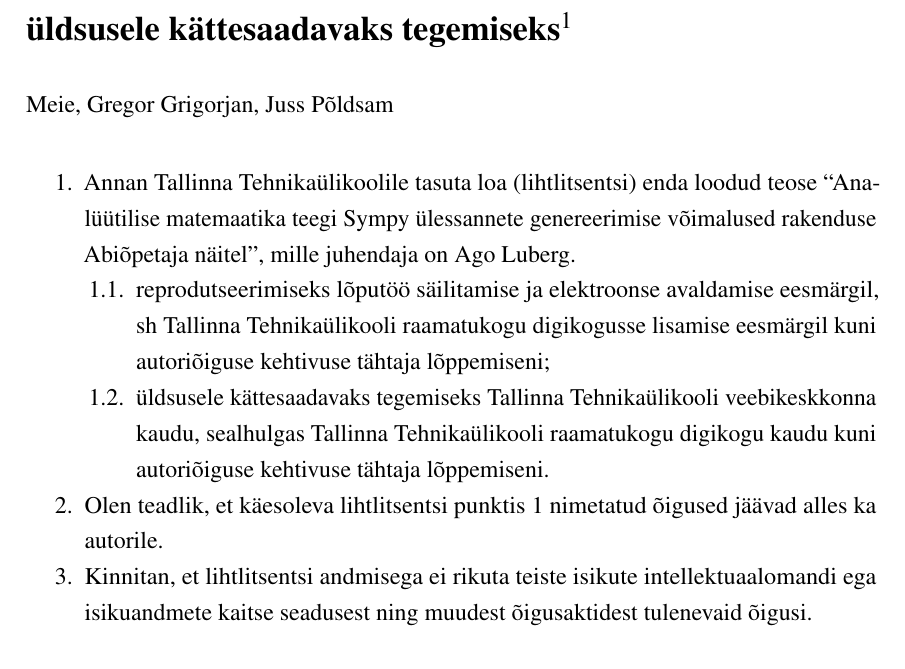
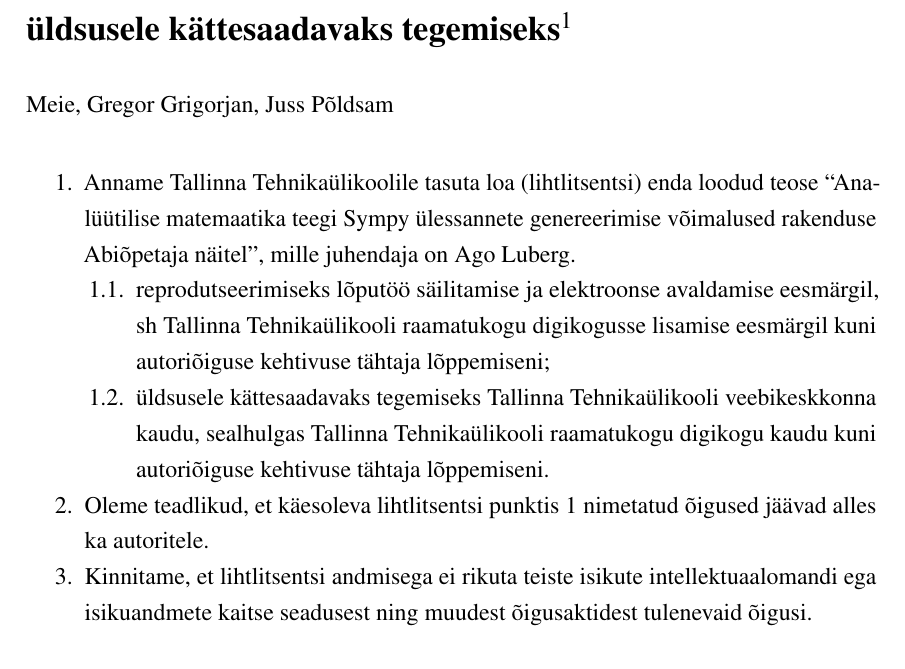
Before and after one commit to gekoke/thesis, a LaTeX thesis (src/thesis.tex, which reads src/appendices/license.tex): part of page 11 of 11, cut so that both start at the same text. Compiled offline with pdfLaTeX.

Commit message:
fix: pluralize license
Because we have multiple authors

```diff
--- a/src/appendices/license.tex
+++ b/src/appendices/license.tex
@@ -6,13 +6,13 @@
 Meie, \authorNames{}
 
 \begin{enumerate}[label*=\arabic*.]
-    \item Annan Tallinna Tehnikaülikoolile tasuta loa (lihtlitsentsi) enda loodud teose “\thesisTitle{}”, mille juhendaja on \supervisorName{}.
+    \item Anname Tallinna Tehnikaülikoolile tasuta loa (lihtlitsentsi) enda loodud teose “\thesisTitle{}”, mille juhendaja on \supervisorName{}.
     \begin{enumerate}[label*=\arabic*.]
         \item reprodutseerimiseks lõputöö säilitamise ja elektroonse avaldamise eesmärgil, sh Tallinna Tehnikaülikooli raamatukogu digikogusse lisamise eesmärgil kuni autoriõiguse kehtivuse tähtaja lõppemiseni;
         \item üldsusele kättesaadavaks tegemiseks Tallinna Tehnikaülikooli veebikeskkonna kaudu, sealhulgas Tallinna Tehnikaülikooli raamatukogu digikogu kaudu kuni autoriõiguse kehtivuse tähtaja lõppemiseni.
     \end{enumerate}
-    \item Olen teadlik, et käesoleva lihtlitsentsi punktis 1 nimetatud õigused jäävad alles ka autorile.
-    \item Kinnitan, et lihtlitsentsi andmisega ei rikuta teiste isikute intellektuaalomandi ega isikuandmete kaitse seadusest ning muudest õigusaktidest tulenevaid õigusi.
+    \item Oleme teadlikud, et käesoleva lihtlitsentsi punktis 1 nimetatud õigused jäävad alles ka autoritele.
+    \item Kinnitame, et lihtlitsentsi andmisega ei rikuta teiste isikute intellektuaalomandi ega isikuandmete kaitse seadusest ning muudest õigusaktidest tulenevaid õigusi.
 \end{enumerate}
 
 01.05.2024
```
